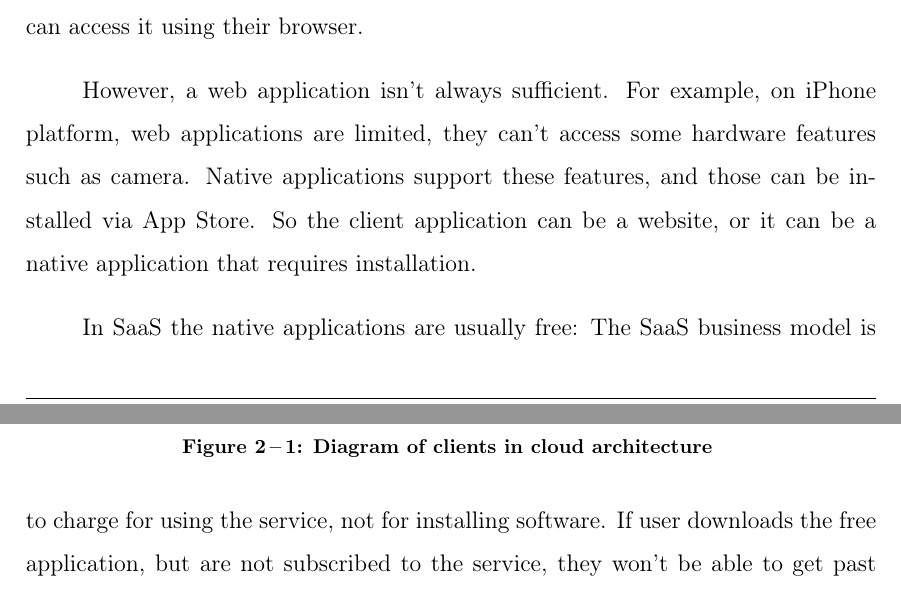
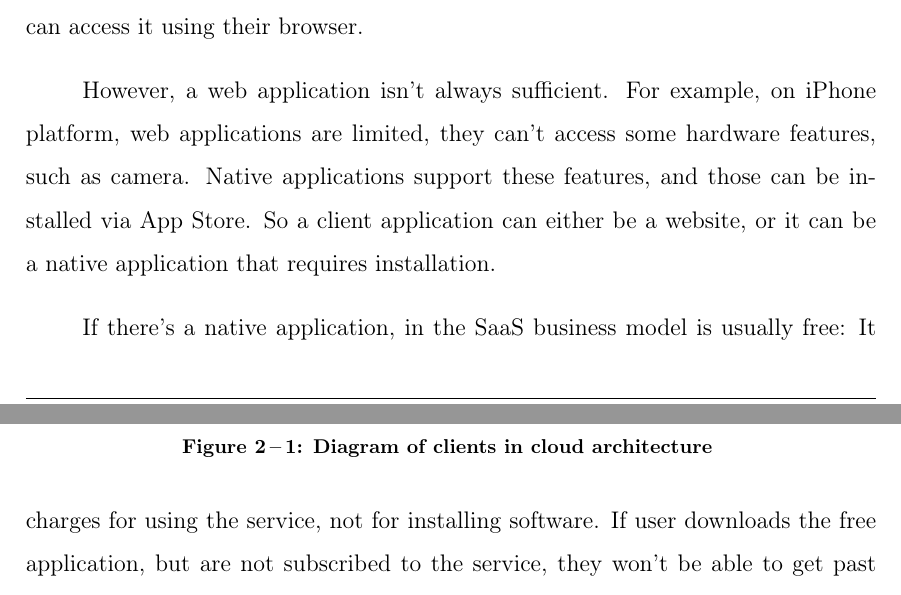
Before and after one commit to vojto/atmos2-thesis, a LaTeX thesis (tukethesis.tex, which reads motivation.tex): two parts of pages 19 and 20 of 57, joined at a grey line, cut so that both start at the same text. Compiled offline with pdfLaTeX.

```diff
--- a/motivation.tex
+++ b/motivation.tex
@@ -18,9 +18,9 @@
 
 In the cloud architecture, client is the device that connects to cloud. Client application is software that runs on client and communicates with the cloud service. In SaaS, the client application is often delivered in form of web application: User can access it using their browser.
 
-However, a web application isn't always sufficient. For example, on iPhone platform, web applications are limited, they can’t access some hardware features such as camera. Native applications support these features, and those can be installed via App Store. So the client application can be a website, or it can be a native application that requires installation.
+However, a web application isn't always sufficient. For example, on iPhone platform, web applications are limited, they can’t access some hardware features, such as camera. Native applications support these features, and those can be installed via App Store. So a client application can either be a website, or it can be a native application that requires installation.
 
-In SaaS the native applications are usually free: The SaaS business model is to charge  for using the service, not for installing software. If user downloads the free application, but are not subscribed to the service, they won't be able to get past the login screen.
+If there's a native application, in the SaaS business model is usually free: It charges for using the service, not for installing software. If user downloads the free application, but are not subscribed to the service, they won't be able to get past the login screen.
 
 Atmosphere tries to improve these client applications and make their development faster. The next sections will discuss the current state of client applications.
 
```
Also changed, not shown: tukethesis.pdf, 1 other file.
